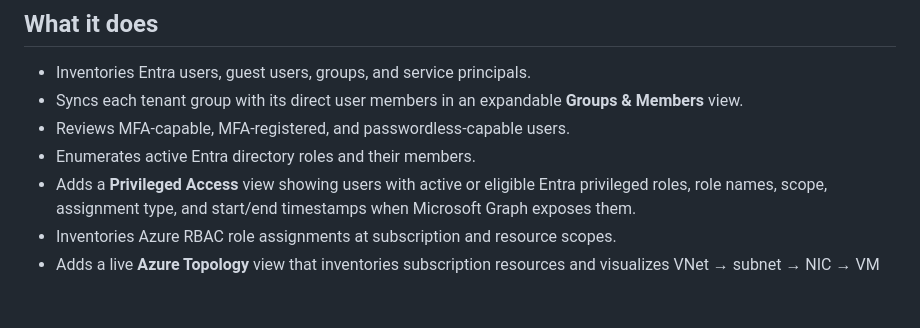
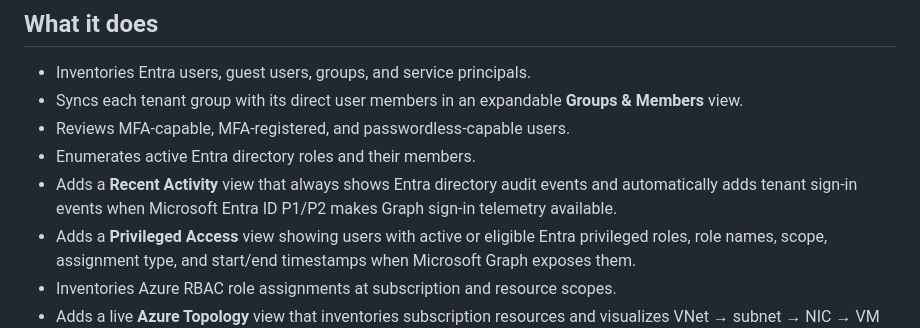
Before and after one commit to johninfra/azure-tenant-governance-dashboard, a Markdown page: README.md, the part around the change. GitHub-like rendering; blank space fills up the shorter version.

Commit message:
Document recent Entra activity fallback

```diff
--- a/README.md
+++ b/README.md
@@ -22,6 +22,7 @@ The dashboard is deployed from this repository through GitHub Actions to Azure S
 - Syncs each tenant group with its direct user members in an expandable **Groups & Members** view.
 - Reviews MFA-capable, MFA-registered, and passwordless-capable users.
 - Enumerates active Entra directory roles and their members.
+- Adds a **Recent Activity** view that always shows Entra directory audit events and automatically adds tenant sign-in events when Microsoft Entra ID P1/P2 makes Graph sign-in telemetry available.
 - Adds a **Privileged Access** view showing users with active or eligible Entra privileged roles, role names, scope, assignment type, and start/end timestamps when Microsoft Graph exposes them.
 - Inventories Azure RBAC role assignments at subscription and resource scopes.
 - Adds a live **Azure Topology** view that inventories subscription resources and visualizes VNet → subnet → NIC → VM relationships with Public IP and NSG context.
```
